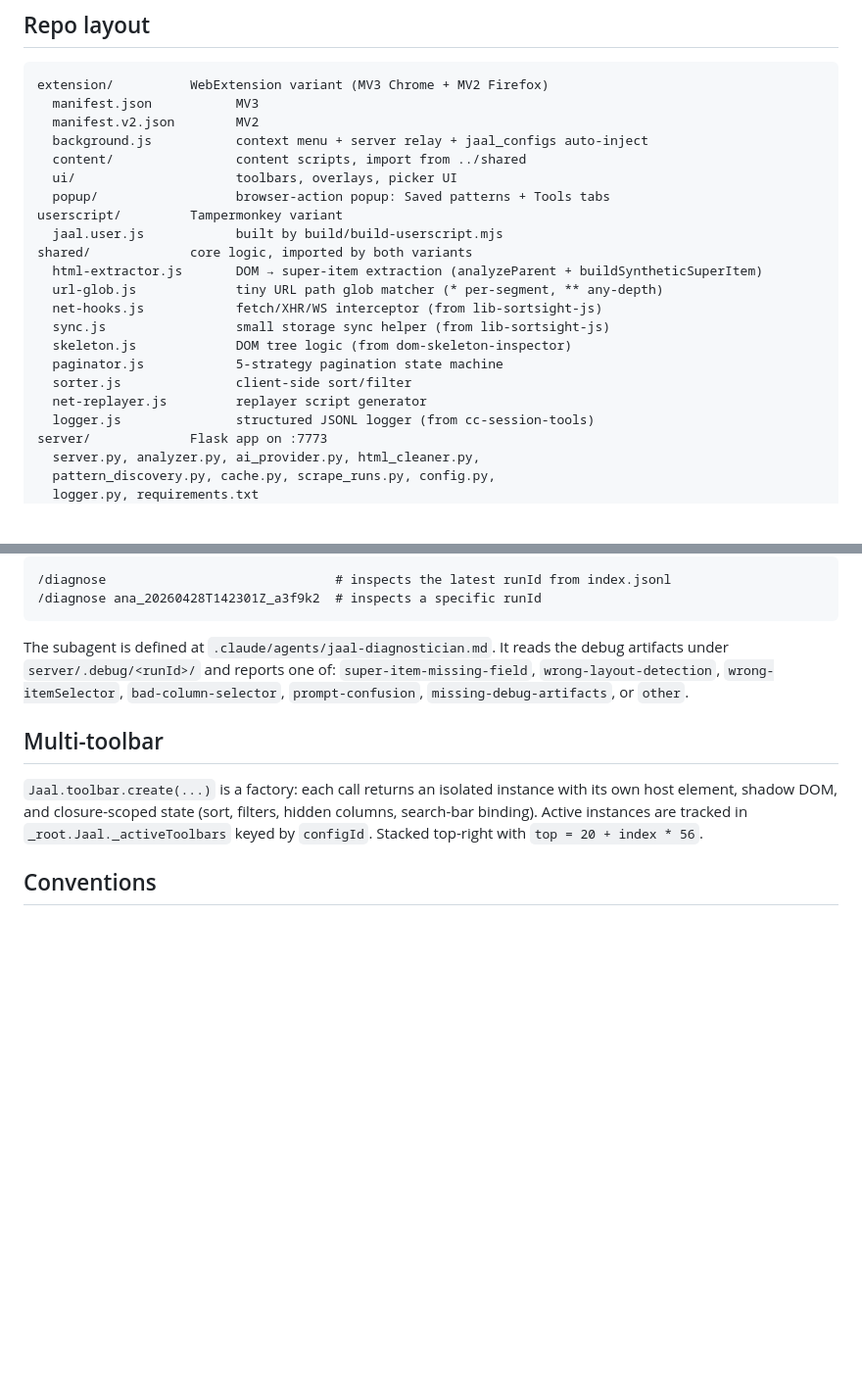
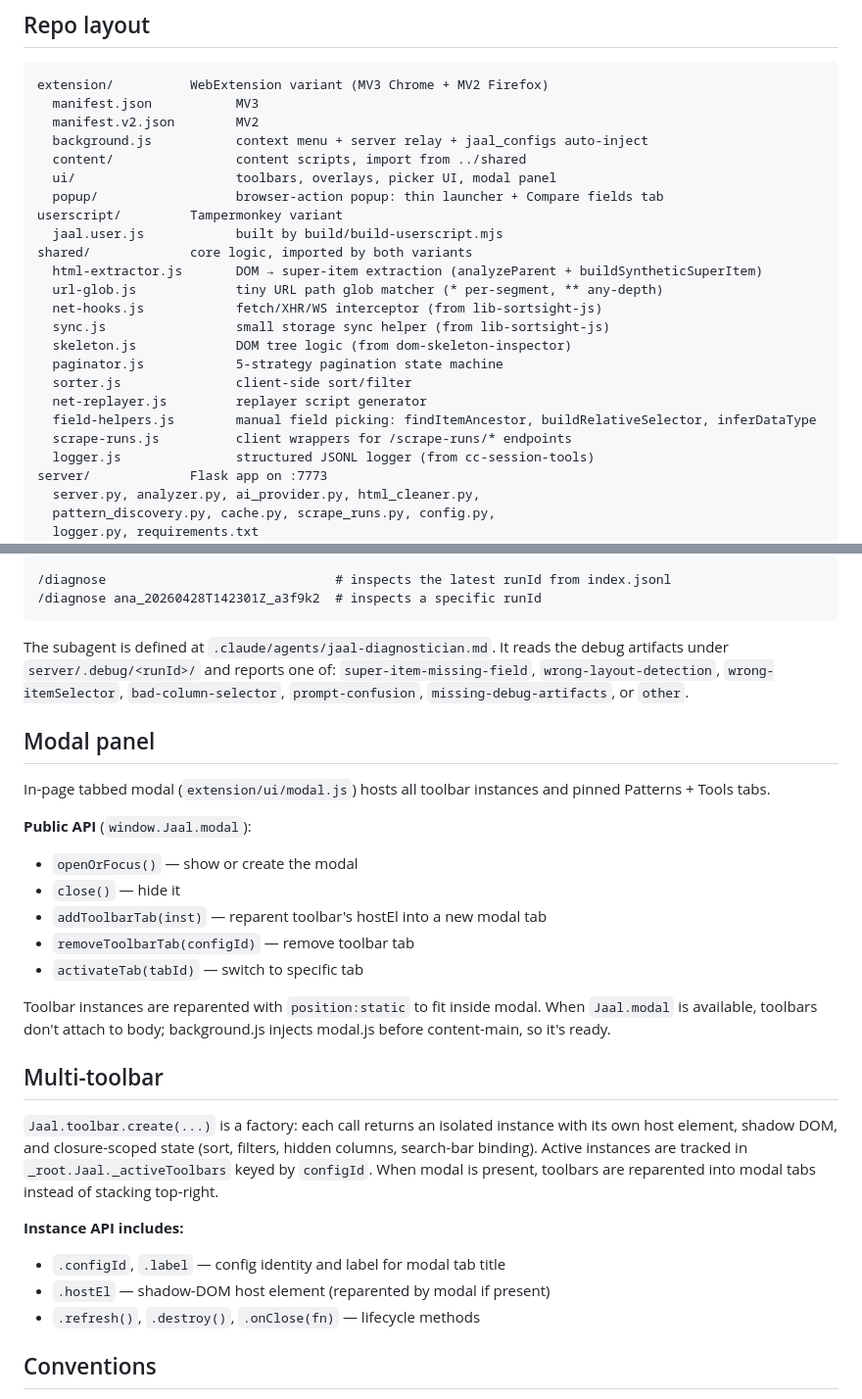
Before and after one commit to BagchiArindam/Jaal, a Markdown page: AGENTS.md, 2 parts joined by grey strips. Shown at 98% size. Rendered like a GitHub page; blank space fills up the shorter version.

Commit message:
docs: modal API, field-helpers, scrape-runs, toolbar features

```diff
--- a/AGENTS.md
+++ b/AGENTS.md
@@ -21,8 +21,8 @@ extension/          WebExtension variant (MV3 Chrome + MV2 Firefox)
   manifest.v2.json        MV2
   background.js           context menu + server relay + jaal_configs auto-inject
   content/                content scripts, import from ../shared
-  ui/                     toolbars, overlays, picker UI
-  popup/                  browser-action popup: Saved patterns + Tools tabs
+  ui/                     toolbars, overlays, picker UI, modal panel
+  popup/                  browser-action popup: thin launcher + Compare fields tab
 userscript/         Tampermonkey variant
   jaal.user.js            built by build/build-userscript.mjs
 shared/             core logic, imported by both variants
@@ -34,6 +34,8 @@ shared/             core logic, imported by both variants
   paginator.js            5-strategy pagination state machine
   sorter.js               client-side sort/filter
   net-replayer.js         replayer script generator
+  field-helpers.js        manual field picking: findItemAncestor, buildRelativeSelector, inferDataType
+  scrape-runs.js          client wrappers for /scrape-runs/* endpoints
   logger.js               structured JSONL logger (from cc-session-tools)
 server/             Flask app on :7773
   server.py, analyzer.py, ai_provider.py, html_cleaner.py,
@@ -145,9 +147,27 @@ When sort/filter misbehaves (wrong order, partial card movement, no movement), i
 
 The subagent is defined at `.claude/agents/jaal-diagnostician.md`. It reads the debug artifacts under `server/.debug/<runId>/` and reports one of: `super-item-missing-field`, `wrong-layout-detection`, `wrong-itemSelector`, `bad-column-selector`, `prompt-confusion`, `missing-debug-artifacts`, or `other`.
 
+## Modal panel
+
+In-page tabbed modal (`extension/ui/modal.js`) hosts all toolbar instances and pinned Patterns + Tools tabs.
+
+**Public API** (`window.Jaal.modal`):
+- `openOrFocus()` — show or create the modal
+- `close()` — hide it
+- `addToolbarTab(inst)` — reparent toolbar's hostEl into a new modal tab
+- `removeToolbarTab(configId)` — remove toolbar tab
+- `activateTab(tabId)` — switch to specific tab
+
+Toolbar instances are reparented with `position:static` to fit inside modal. When `Jaal.modal` is available, toolbars don't attach to body; background.js injects modal.js before content-main, so it's ready.
+
 ## Multi-toolbar
 
-`Jaal.toolbar.create(...)` is a factory: each call returns an isolated instance with its own host element, shadow DOM, and closure-scoped state (sort, filters, hidden columns, search-bar binding). Active instances are tracked in `_root.Jaal._activeToolbars` keyed by `configId`. Stacked top-right with `top = 20 + index * 56`.
+`Jaal.toolbar.create(...)` is a factory: each call returns an isolated instance with its own host element, shadow DOM, and closure-scoped state (sort, filters, hidden columns, search-bar binding). Active instances are tracked in `_root.Jaal._activeToolbars` keyed by `configId`. When modal is present, toolbars are reparented into modal tabs instead of stacking top-right.
+
+**Instance API includes:**
+- `.configId`, `.label` — config identity and label for modal tab title
+- `.hostEl` — shadow-DOM host element (reparented by modal if present)
+- `.refresh()`, `.destroy()`, `.onClose(fn)` — lifecycle methods
 
 ## Conventions
 
```
